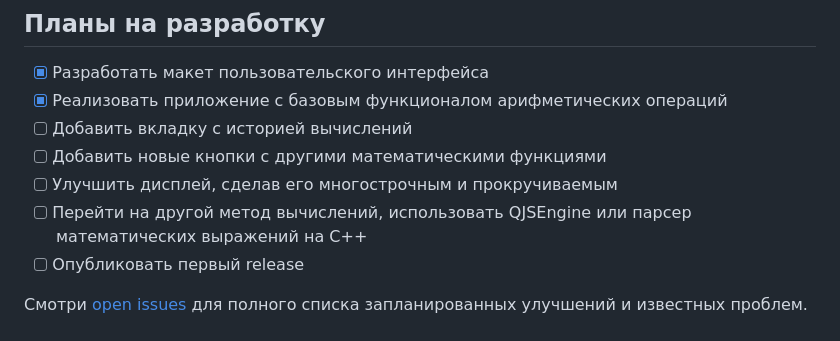
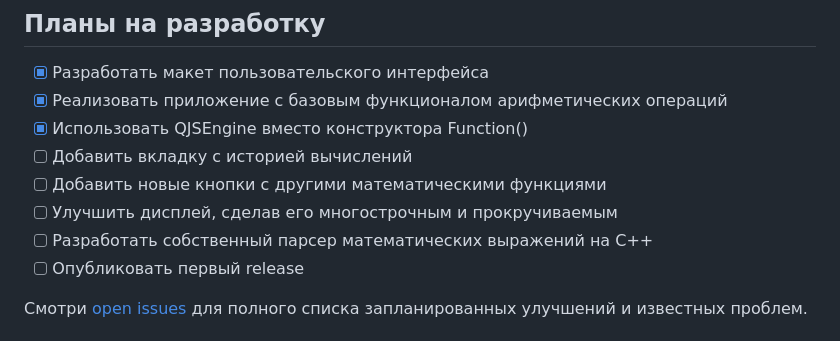
Before and after one commit to Dariarty/Calculator_Qt, a Markdown page: README.ru.md, the part around the change. Drawn GitHub-style.

```diff
--- a/README.ru.md
+++ b/README.ru.md
@@ -35,10 +35,11 @@
 
 - [x] Разработать макет пользовательского интерфейса
 - [x] Реализовать приложение с базовым функционалом арифметических операций
+- [x] Использовать QJSEngine вместо конструктора Function()
 - [ ] Добавить вкладку с историей вычислений
 - [ ] Добавить новые кнопки с другими математическими функциями
 - [ ] Улучшить дисплей, сделав его многострочным и прокручиваемым
-- [ ] Перейти на другой метод вычислений, использовать QJSEngine или парсер математических выражений на C++
+- [ ] Разработать собственный парсер математических выражений на C++
 - [ ] Опубликовать первый release
 
 Смотри [open issues](https://github.com/Dariarty/Calculator_Qt/issues) для полного списка запланированных улучшений и известных проблем.
```
